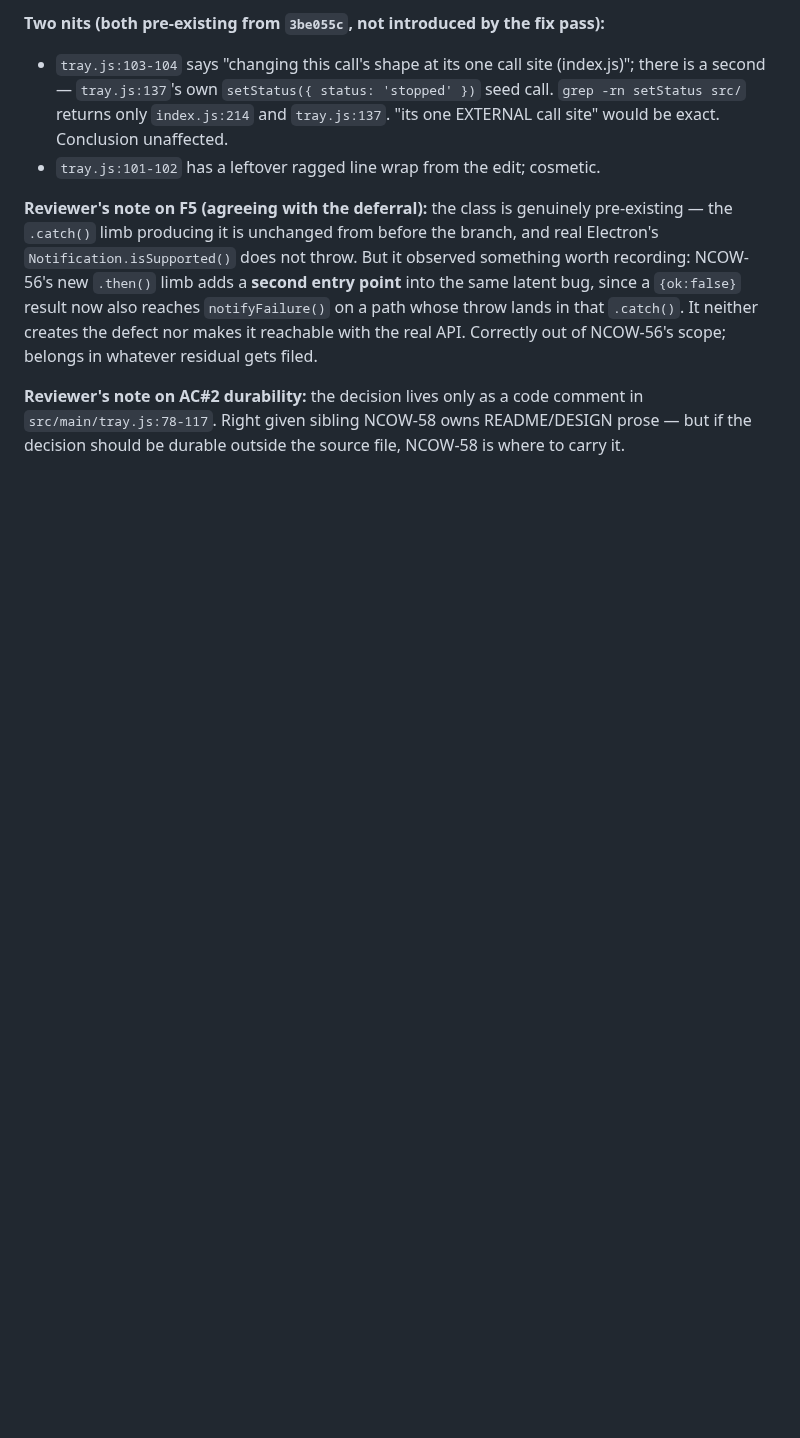
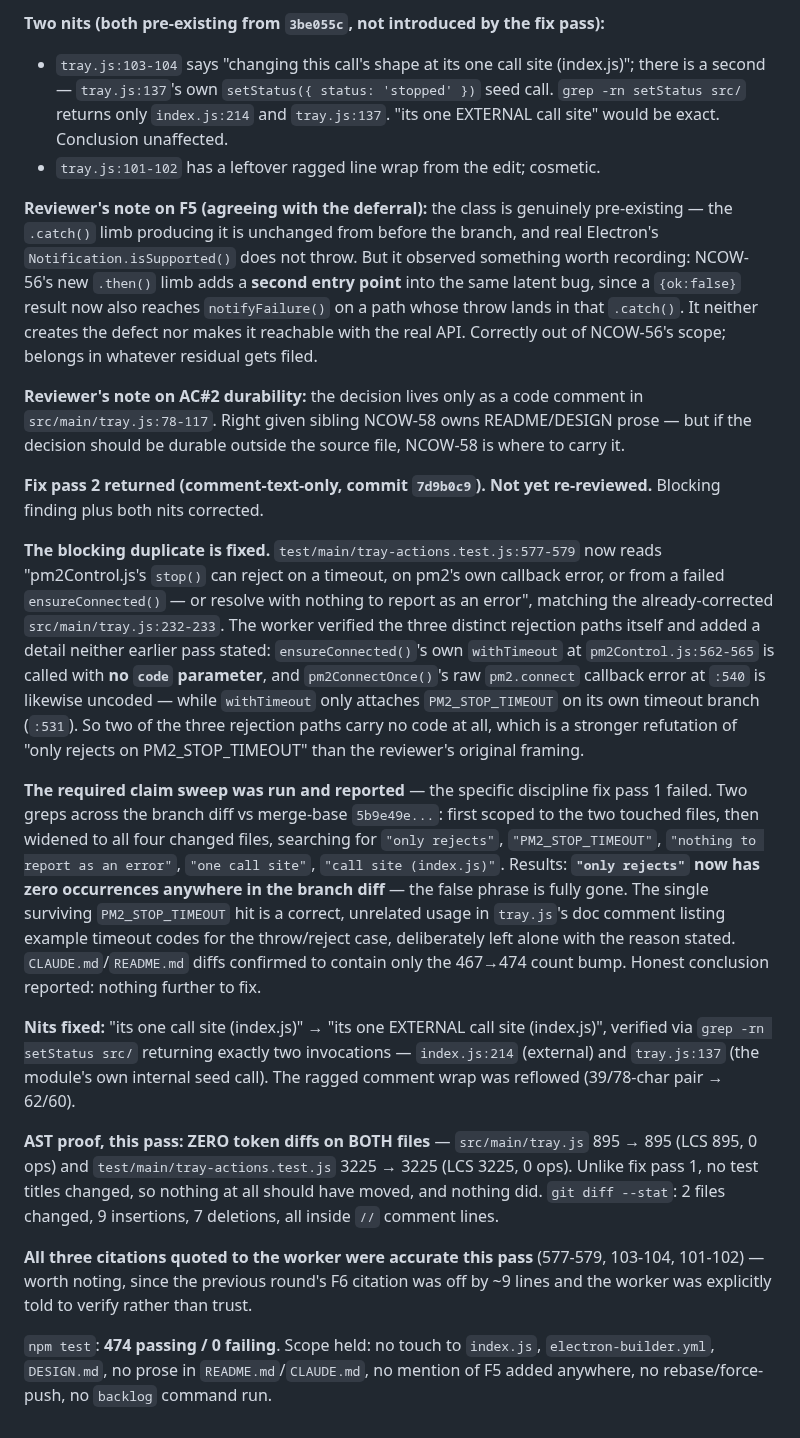
Before and after one commit to evolvconsulting/claude-conduit-app, a Markdown page: backlog/tasks/ncow-56 - Tray-Start-Restart-still-silent-on-a-resolved-ok-false-failure-only-wedged-thrown-calls-are-covered.md, the part around one of its changes. Rendered like a GitHub page; blank space fills up the shorter version.

Commit message:
chore(backlog): record NCOW-56 fix pass 2 (blocking duplicate + claim sweep)
The duplicated false stop() claim is corrected in the test file, and the
claim sweep fix pass 1 omitted was run and reported: "only rejects" now has
zero occurrences anywhere in the branch diff. Zero token diffs on both files
this pass, since no test titles changed.

Refs NCOW-56.

Co-Authored-By: Claude Opus 5 (1M context) <noreply@anthropic.com>
Claude-Session: https://claude.ai/code/session_011pgjDgjvLMPtwmANhcUP9o

```diff
--- a/backlog/tasks/ncow-56 - Tray-Start-Restart-still-silent-on-a-resolved-ok-false-failure-only-wedged-thrown-calls-are-covered.md
+++ b/backlog/tasks/ncow-56 - Tray-Start-Restart-still-silent-on-a-resolved-ok-false-failure-only-wedged-thrown-calls-are-covered.md
@@ -133,4 +133,18 @@ Files touched: `src/main/tray.js`, `test/main/tray-actions.test.js`, plus numeri
 **Reviewer's note on F5 (agreeing with the deferral):** the class is genuinely pre-existing — the `.catch()` limb producing it is unchanged from before the branch, and real Electron's `Notification.isSupported()` does not throw. But it observed something worth recording: NCOW-56's new `.then()` limb adds a **second entry point** into the same latent bug, since a `{ok:false}` result now also reaches `notifyFailure()` on a path whose throw lands in that `.catch()`. It neither creates the defect nor makes it reachable with the real API. Correctly out of NCOW-56's scope; belongs in whatever residual gets filed.
 
 **Reviewer's note on AC#2 durability:** the decision lives only as a code comment in `src/main/tray.js:78-117`. Right given sibling NCOW-58 owns README/DESIGN prose — but if the decision should be durable outside the source file, NCOW-58 is where to carry it.
+
+**Fix pass 2 returned (comment-text-only, commit `7d9b0c9`). Not yet re-reviewed.** Blocking finding plus both nits corrected.
+
+**The blocking duplicate is fixed.** `test/main/tray-actions.test.js:577-579` now reads "pm2Control.js's `stop()` can reject on a timeout, on pm2's own callback error, or from a failed `ensureConnected()` — or resolve with nothing to report as an error", matching the already-corrected `src/main/tray.js:232-233`. The worker verified the three distinct rejection paths itself and added a detail neither earlier pass stated: `ensureConnected()`'s own `withTimeout` at `pm2Control.js:562-565` is called with **no `code` parameter**, and `pm2ConnectOnce()`'s raw `pm2.connect` callback error at `:540` is likewise uncoded — while `withTimeout` only attaches `PM2_STOP_TIMEOUT` on its own timeout branch (`:531`). So two of the three rejection paths carry no code at all, which is a stronger refutation of "only rejects on PM2_STOP_TIMEOUT" than the reviewer's original framing.
+
+**The required claim sweep was run and reported** — the specific discipline fix pass 1 failed. Two greps across the branch diff vs merge-base `5b9e49e...`: first scoped to the two touched files, then widened to all four changed files, searching for `"only rejects"`, `"PM2_STOP_TIMEOUT"`, `"nothing to report as an error"`, `"one call site"`, `"call site (index.js)"`. Results: **`"only rejects"` now has zero occurrences anywhere in the branch diff** — the false phrase is fully gone. The single surviving `PM2_STOP_TIMEOUT` hit is a correct, unrelated usage in `tray.js`'s doc comment listing example timeout codes for the throw/reject case, deliberately left alone with the reason stated. `CLAUDE.md`/`README.md` diffs confirmed to contain only the 467→474 count bump. Honest conclusion reported: nothing further to fix.
+
+**Nits fixed:** "its one call site (index.js)" → "its one EXTERNAL call site (index.js)", verified via `grep -rn setStatus src/` returning exactly two invocations — `index.js:214` (external) and `tray.js:137` (the module's own internal seed call). The ragged comment wrap was reflowed (39/78-char pair → 62/60).
+
+**AST proof, this pass: ZERO token diffs on BOTH files** — `src/main/tray.js` 895 → 895 (LCS 895, 0 ops) and `test/main/tray-actions.test.js` 3225 → 3225 (LCS 3225, 0 ops). Unlike fix pass 1, no test titles changed, so nothing at all should have moved, and nothing did. `git diff --stat`: 2 files changed, 9 insertions, 7 deletions, all inside `//` comment lines.
+
+**All three citations quoted to the worker were accurate this pass** (577-579, 103-104, 101-102) — worth noting, since the previous round's F6 citation was off by ~9 lines and the worker was explicitly told to verify rather than trust.
+
+`npm test`: **474 passing / 0 failing**. Scope held: no touch to `index.js`, `electron-builder.yml`, `DESIGN.md`, no prose in `README.md`/`CLAUDE.md`, no mention of F5 added anywhere, no rebase/force-push, no `backlog` command run.
 <!-- SECTION:NOTES:END -->
```
Also changed, not shown: other parts of backlog/tasks/ncow-56 - Tray-Start-Restart-still-silent-on-a-resolved-ok-false-failure-only-wedged-thrown-calls-are-covered.md (+1 -1 lines).
